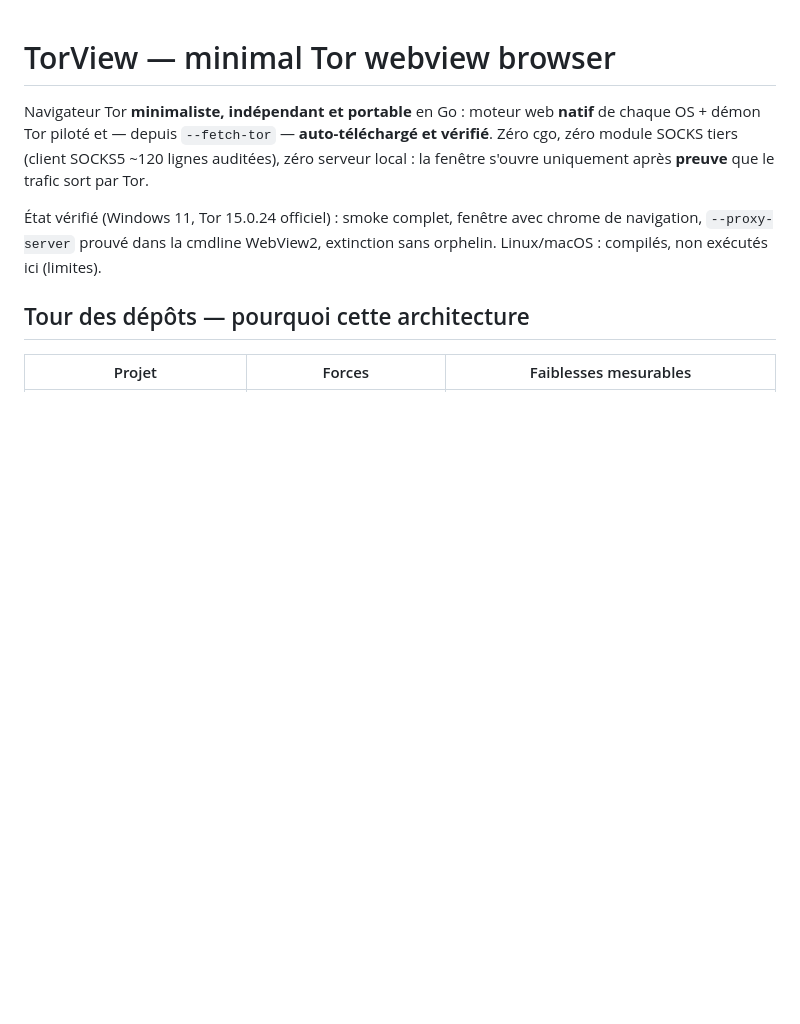
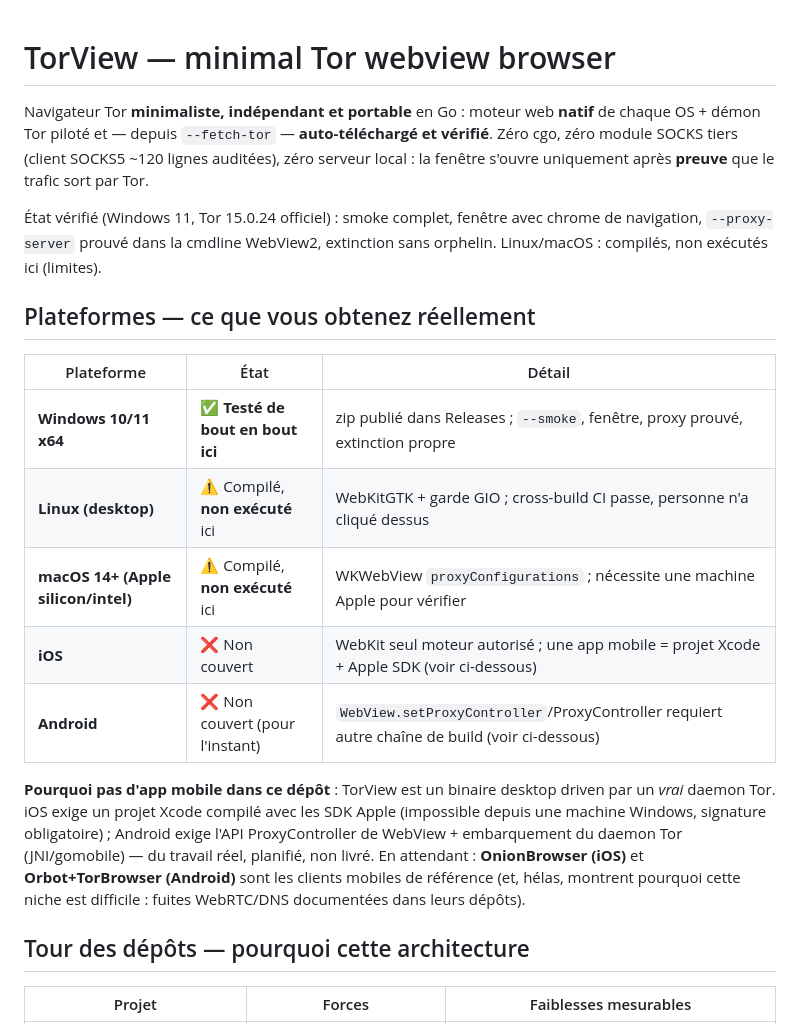
Before and after one commit to MaukTenieb/torview, a Markdown page: README.md, the part around the change. GitHub-like rendering; blank space fills up the shorter version.

Commit message:
README: plateforme-matrice honnête (Win vérifié · Linux/macOS compilés · iOS/Android non couverts)
🤖 Generated with Codebuff
Co-Authored-By: Codebuff <noreply@codebuff.com>

```diff
--- a/README.md
+++ b/README.md
@@ -9,6 +9,25 @@ uniquement après **preuve** que le trafic sort par Tor.
 État vérifié (Windows 11, Tor 15.0.24 officiel) : smoke complet, fenêtre avec
 chrome de navigation, `--proxy-server` prouvé dans la cmdline WebView2,
 extinction sans orphelin. Linux/macOS : compilés, non exécutés ici (limites).
+
+## Plateformes — ce que vous obtenez réellement
+
+| Plateforme | État | Détail |
+|---|---|---|
+| **Windows 10/11 x64** | ✅ **Testé de bout en bout ici** | zip publié dans Releases ; `--smoke`, fenêtre, proxy prouvé, extinction propre |
+| **Linux (desktop)** | ⚠️ Compilé, **non exécuté** ici | WebKitGTK + garde GIO ; cross-build CI passe, personne n'a cliqué dessus |
+| **macOS 14+ (Apple silicon/intel)** | ⚠️ Compilé, **non exécuté** ici | WKWebView `proxyConfigurations` ; nécessite une machine Apple pour vérifier |
+| **iOS** | ❌ Non couvert | WebKit seul moteur autorisé ; une app mobile = projet Xcode + Apple SDK (voir ci-dessous) |
+| **Android** | ❌ Non couvert (pour l'instant) | `WebView.setProxyController`/ProxyController requiert autre chaîne de build (voir ci-dessous) |
+
+**Pourquoi pas d'app mobile dans ce dépôt** : TorView est un binaire desktop
+driven par un *vrai* daemon Tor. iOS exige un projet Xcode compilé avec les
+SDK Apple (impossible depuis une machine Windows, signature obligatoire) ;
+Android exige l'API ProxyController de WebView + embarquement du daemon Tor
+(JNI/gomobile) — du travail réel, planifié, non livré. En attendant :
+**OnionBrowser (iOS)** et **Orbot+TorBrowser (Android)** sont les clients
+mobiles de référence (et, hélas, montrent pourquoi cette niche est difficile :
+fuites WebRTC/DNS documentées dans leurs dépôts).
 
 ## Tour des dépôts — pourquoi cette architecture
 
```
